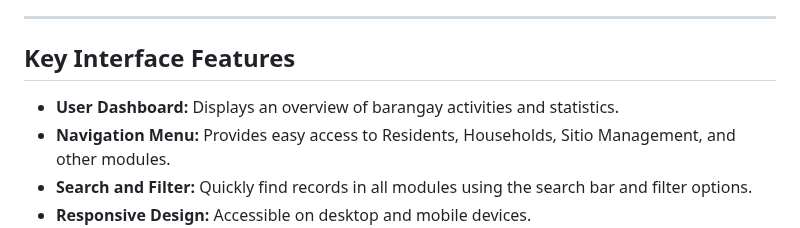
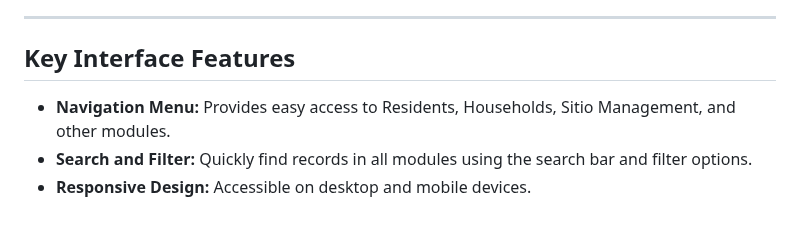
Before and after one commit to gyanna081/Barangay-Information-Management-System-BIMS-, a Markdown page: README.md, the part around the change. GitHub-like rendering.

```diff
--- a/README.md
+++ b/README.md
@@ -93,7 +93,6 @@ The **Barangay Information Management System (BIMS)** provides an efficient and
 
 ## Key Interface Features
 
-- **User Dashboard:** Displays an overview of barangay activities and statistics.
 - **Navigation Menu:** Provides easy access to Residents, Households, Sitio Management, and other modules.
 - **Search and Filter:** Quickly find records in all modules using the search bar and filter options.
 - **Responsive Design:** Accessible on desktop and mobile devices.
```
